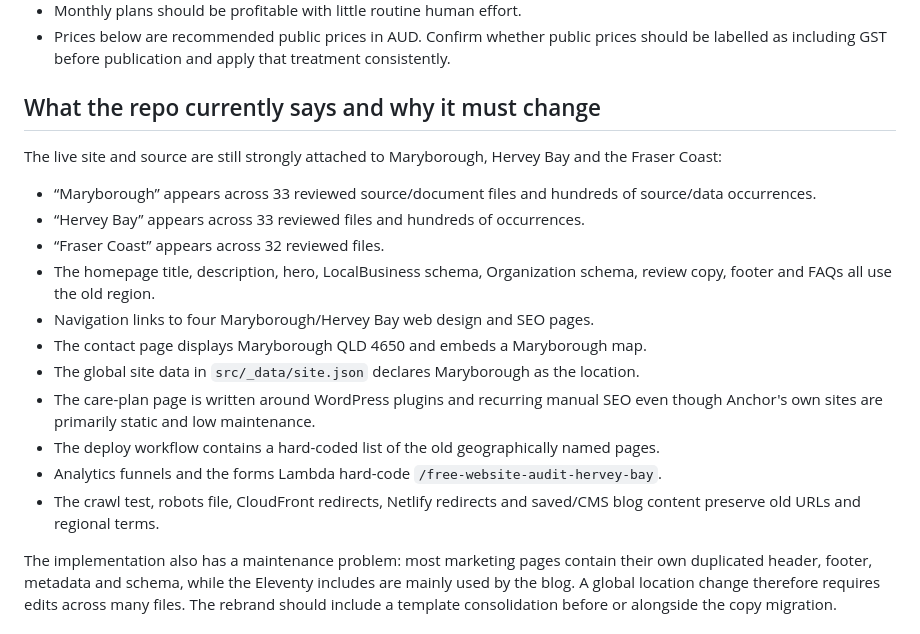
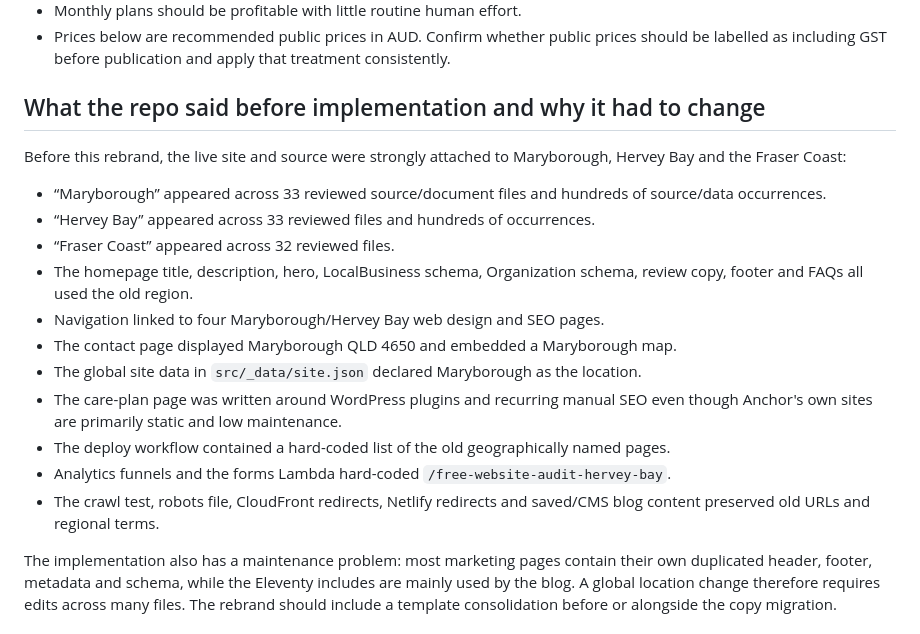
Before and after one commit to matt-milzewski/AnchorWebCo, a Markdown page: docs/plans/2026-07-28-brisbane-inner-west-rebrand-seo-pricing-plan.md, the part around the change. Drawn GitHub-style.

Commit message:
Mark rebrand audit findings as historical

```diff
--- a/docs/plans/2026-07-28-brisbane-inner-west-rebrand-seo-pricing-plan.md
+++ b/docs/plans/2026-07-28-brisbane-inner-west-rebrand-seo-pricing-plan.md
@@ -46,21 +46,21 @@ Do not launch ten near-duplicate suburb pages. Launch one strong inner-west serv
 - Monthly plans should be profitable with little routine human effort.
 - Prices below are recommended public prices in AUD. Confirm whether public prices should be labelled as including GST before publication and apply that treatment consistently.
 
-## What the repo currently says and why it must change
+## What the repo said before implementation and why it had to change
 
-The live site and source are still strongly attached to Maryborough, Hervey Bay and the Fraser Coast:
+Before this rebrand, the live site and source were strongly attached to Maryborough, Hervey Bay and the Fraser Coast:
 
-- “Maryborough” appears across 33 reviewed source/document files and hundreds of source/data occurrences.
-- “Hervey Bay” appears across 33 reviewed files and hundreds of occurrences.
-- “Fraser Coast” appears across 32 reviewed files.
-- The homepage title, description, hero, LocalBusiness schema, Organization schema, review copy, footer and FAQs all use the old region.
-- Navigation links to four Maryborough/Hervey Bay web design and SEO pages.
-- The contact page displays Maryborough QLD 4650 and embeds a Maryborough map.
-- The global site data in `src/_data/site.json` declares Maryborough as the location.
-- The care-plan page is written around WordPress plugins and recurring manual SEO even though Anchor's own sites are primarily static and low maintenance.
-- The deploy workflow contains a hard-coded list of the old geographically named pages.
-- Analytics funnels and the forms Lambda hard-code `/free-website-audit-hervey-bay`.
-- The crawl test, robots file, CloudFront redirects, Netlify redirects and saved/CMS blog content preserve old URLs and regional terms.
+- “Maryborough” appeared across 33 reviewed source/document files and hundreds of source/data occurrences.
+- “Hervey Bay” appeared across 33 reviewed files and hundreds of occurrences.
+- “Fraser Coast” appeared across 32 reviewed files.
+- The homepage title, description, hero, LocalBusiness schema, Organization schema, review copy, footer and FAQs all used the old region.
+- Navigation linked to four Maryborough/Hervey Bay web design and SEO pages.
+- The contact page displayed Maryborough QLD 4650 and embedded a Maryborough map.
+- The global site data in `src/_data/site.json` declared Maryborough as the location.
+- The care-plan page was written around WordPress plugins and recurring manual SEO even though Anchor's own sites are primarily static and low maintenance.
+- The deploy workflow contained a hard-coded list of the old geographically named pages.
+- Analytics funnels and the forms Lambda hard-coded `/free-website-audit-hervey-bay`.
+- The crawl test, robots file, CloudFront redirects, Netlify redirects and saved/CMS blog content preserved old URLs and regional terms.
 
 The implementation also has a maintenance problem: most marketing pages contain their own duplicated header, footer, metadata and schema, while the Eleventy includes are mainly used by the blog. A global location change therefore requires edits across many files. The rebrand should include a template consolidation before or alongside the copy migration.
 
```
